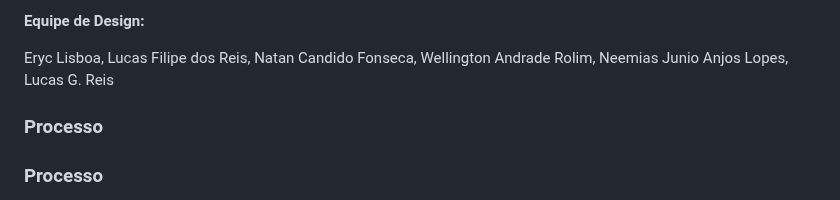
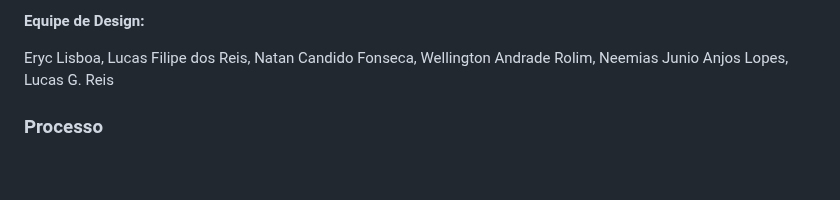
Before and after one commit to ICEI-PUC-Minas-PMV-ADS/pmv-ads-2024-1-e4-proj-dad-t2-pmv-ads-2024-1-e4-proj-dad-t2-grupo5, a Markdown page: docs/03-Metodologia.md, the part around the change. Drawn GitHub-style; blank space fills up the shorter version.

```diff
--- a/docs/03-Metodologia.md
+++ b/docs/03-Metodologia.md
@@ -65,7 +65,6 @@ Wellington Andrade Rolim,
 Neemias Junio Anjos Lopes,
 Lucas G. Reis
 
-### Processo
 
 ### Processo
 
```
